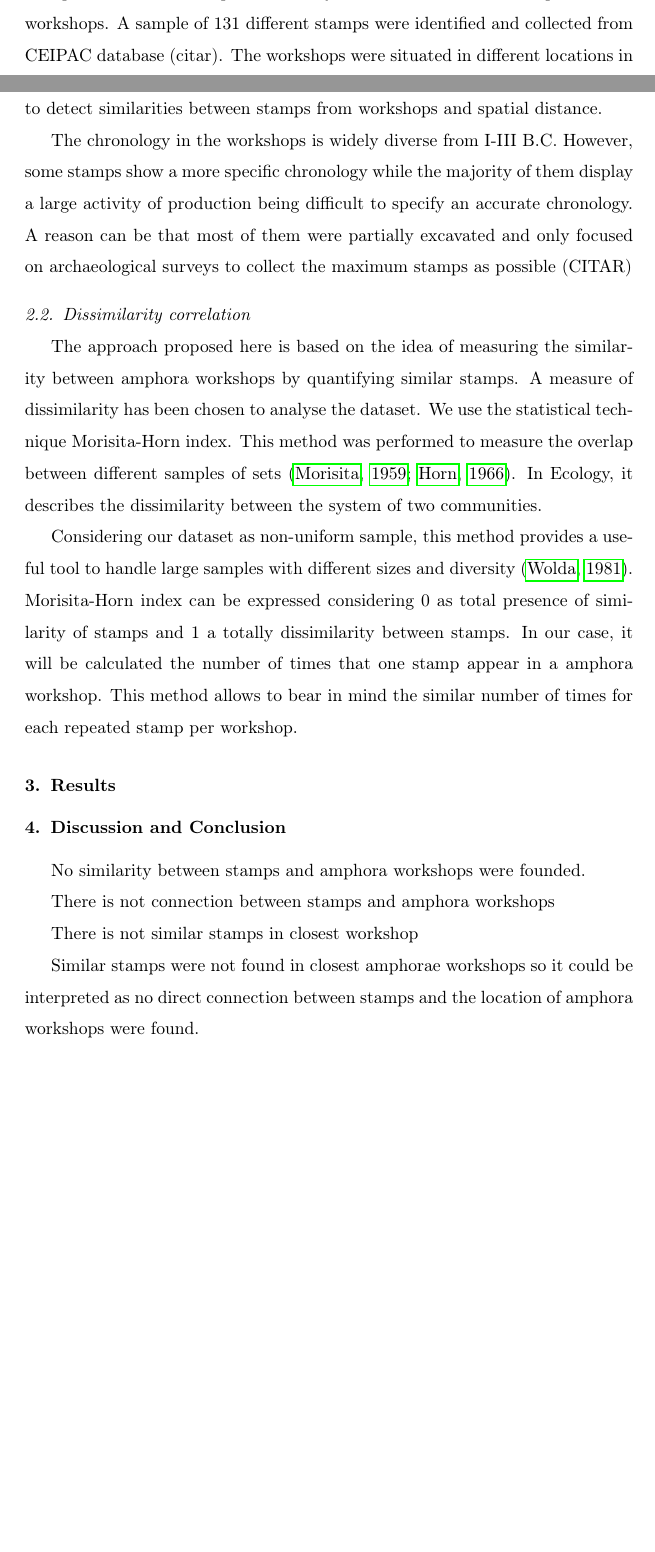
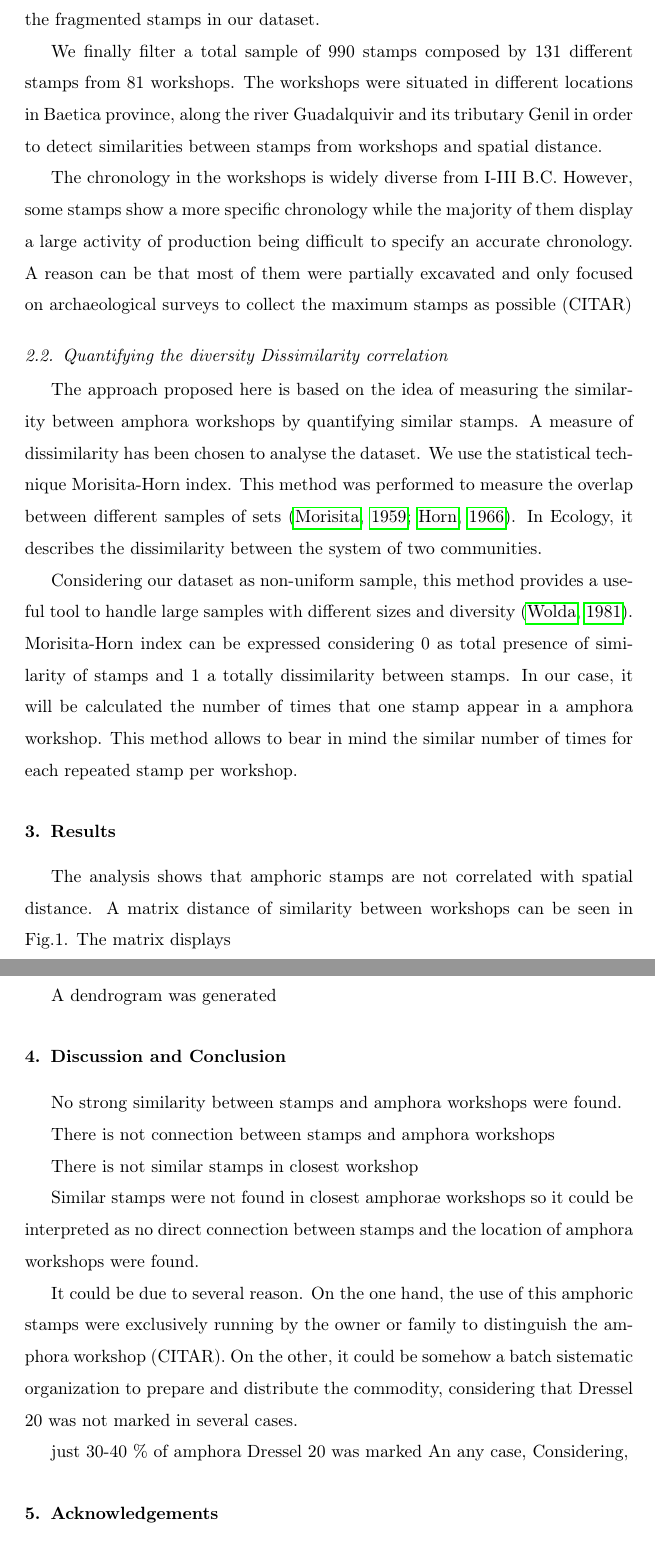
Before and after one commit to Mcotsar/Edinburgh_research, a LaTeX paper (Paper/jaccardbaetica.tex): two parts of pages 2 and 3 of 4 before the commit and two parts of pages 3 and 4 of 5 after it, joined at a grey line, cut at the place of the change, the shorter picture padded with empty space. Compiled offline with pdfLaTeX.

Commit message:
update conclusion

```diff
--- a/Paper/jaccardbaetica.tex
+++ b/Paper/jaccardbaetica.tex
@@ -69,7 +69,9 @@ The meaning of the amphora stamps is still under debate. Some authors suggest th
 
 \subsection{Case study}
 
-Our case study examines the relation between the distribution of amphoric stamps and the workshops. We analysed a dataset of 990 stamps from 81 workshops. A sample of 131 different stamps were identified and collected from CEIPAC database (citar). The workshops were situated in different locations in Baetica province, along the river Guadalquivir and its tributary Genil in order to detect similarities between stamps from workshops and spatial distance.
+Our case study examines the relation between the distribution of amphoric stamps and the workshops. We studied a dataset of 3787 stamps collected from CEIPAC database (CITAR). However, the 70 \% of stamps cannot be tested due to fragmentation or imcomplete information. Consequently, we discard integrate the fragmented stamps in our dataset.
+
+We finally filter a total sample of 990 stamps composed by 131 different stamps from 81 workshops. The workshops were situated in different locations in Baetica province, along the river Guadalquivir and its tributary Genil in order to detect similarities between stamps from workshops and spatial distance.
 
 The chronology in the workshops is widely diverse from I-III B.C. However, some stamps show a more specific chronology while the majority of them display a large activity of production being difficult to specify an accurate chronology. A reason can be that most of them were partially excavated and only focused on archaeological surveys to collect the maximum stamps as possible (CITAR)
 
@@ -78,7 +80,7 @@ The chronology in the workshops is widely diverse from I-III B.C. However, some
 %%\subsection{Jaccard distance}
 %The dataset was analysed using a statistic method as Jaccard distance. This method allows to measure the dissimilarity by calculating the presence of sets (CITAR). In our case, Jaccard distance was used to compute the mutual presence of traits in the amphora stamps but it does not consider the number of absences. A comparison was done with the distance of the workshops to identify whether there was an association between stamps and spatial distance amongst workshops.
 
-\subsection{Dissimilarity correlation}
+\subsection{Quantifying the diversity Dissimilarity correlation}
 
 %quizás habría que hablar también del filtrado de códigos que se hizo en python porque antes había 3783 stamps pero se filtró por el número de letras...
 
@@ -91,9 +93,11 @@ Considering our dataset as non-uniform sample, this method provides a useful too
 
 \section{Results}
 
+The analysis shows that amphoric stamps are not correlated with spatial distance. A matrix distance of similarity between workshops can be seen in Fig.1. The matrix displays
 
+Morisita-Horn dissimilarities
 
-
+A dendrogram was generated
 
 %%\subsection{Jaccard distance}
 
@@ -102,7 +106,7 @@ Considering our dataset as non-uniform sample, this method provides a useful too
 
 \section{Discussion and Conclusion}
 
-No similarity between stamps and amphora workshops were founded.
+No strong similarity between stamps and amphora workshops were found.
 
 There is not connection between stamps and amphora workshops
 
@@ -110,10 +114,16 @@ There is not similar stamps in closest workshop
 
 Similar stamps were not found in closest amphorae workshops so it could be interpreted as no direct connection between stamps and the location of amphora workshops were found.
 
+It could be due to several reason. On the one hand, the use of this amphoric stamps were exclusively running by the owner or family to distinguish the amphora workshop (CITAR). On the other, it could be somehow a batch sistematic organization to prepare and distribute the commodity, considering that Dressel 20 was not marked in several cases.
+
+
+just 30-40 \% of amphora Dressel 20 was marked
+An any case,
+Considering,
+
 \section{Acknowledgements}
 
-The research was funded by European Research Council Advanced Grant
-EPNet (340828). We are grateful to
+The research was funded by European Research Council Advanced Grant EPNet (340828). We are grateful to
 All data has been analysed and conducted in R program version 3.2.4, using vegan package (citar)
 
 
```
Also changed, not shown: Paper/jaccardbaetica.pdf, 4 other files.
